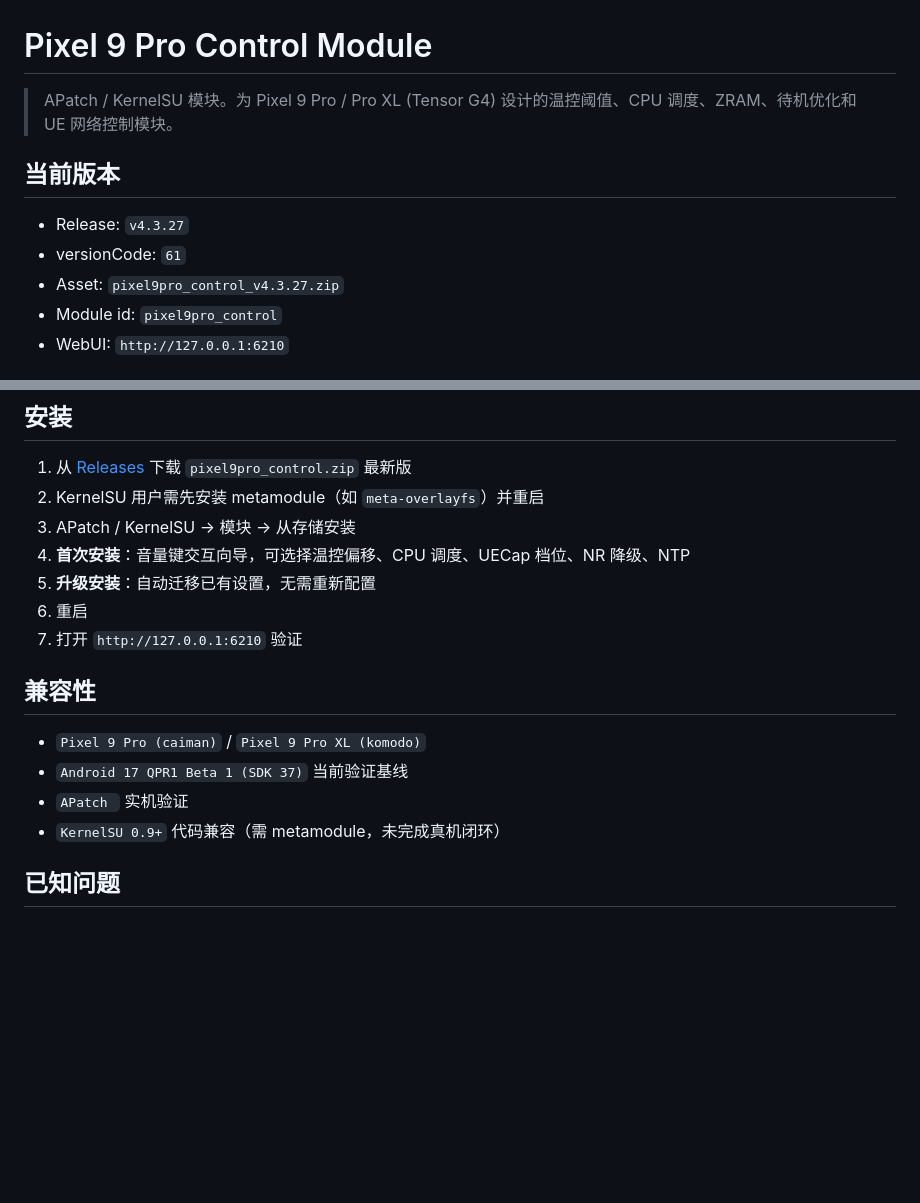
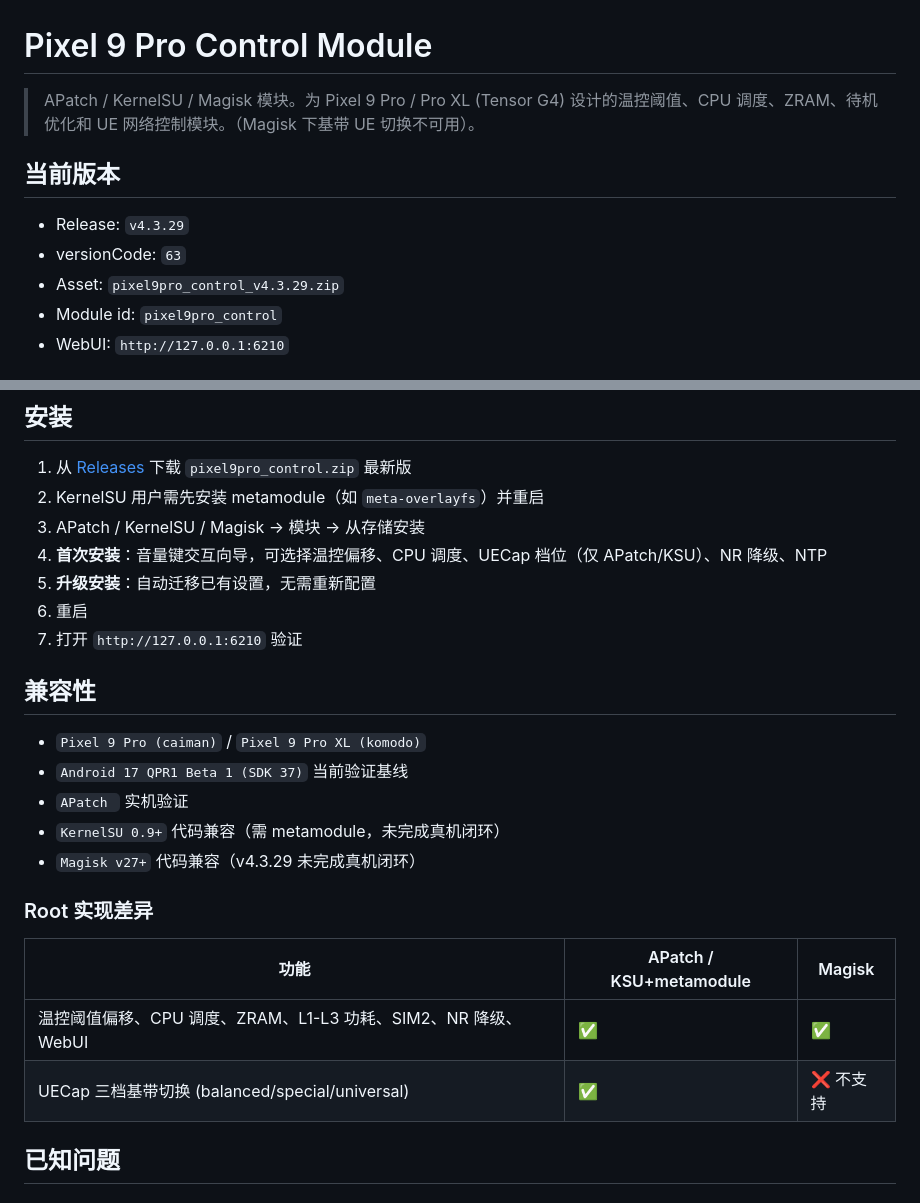
Before and after one commit to Yuta-forgotten/Pixel9Pro-Control, a Markdown page: README.md, 2 parts joined by grey strips. GitHub-like rendering; blank space fills up the shorter version.

Commit message:
docs(readme): 同步 v4.3.29 + 新增 Root 实现差异表
- 顶部简介加 "/ Magisk" 并标注 Magisk 下基带 UE 切换不可用
- 当前版本块: v4.3.27/61 → v4.3.29/63, asset 名同步
- 安装步骤: 加入 Magisk 路径, UECap 档位标注"仅 APatch/KSU"
- 兼容性: 新增 Magisk v27+ 行 (未完成真机闭环)
- 新增 §兼容性 → Root 实现差异表 (温控/调度/ZRAM/L1-L3/SIM2/NR/WebUI
  在三家 root 都 ✅; UECap 三档基带切换仅 APatch/KSU 支持)

```diff
--- a/README.md
+++ b/README.md
@@ -1,12 +1,12 @@
 # Pixel 9 Pro Control Module
 
-> APatch / KernelSU 模块。为 Pixel 9 Pro / Pro XL (Tensor G4) 设计的温控阈值、CPU 调度、ZRAM、待机优化和 UE 网络控制模块。
+> APatch / KernelSU / Magisk 模块。为 Pixel 9 Pro / Pro XL (Tensor G4) 设计的温控阈值、CPU 调度、ZRAM、待机优化和 UE 网络控制模块。（Magisk 下基带 UE 切换不可用）。
 
 ## 当前版本
 
-- Release: `v4.3.27`
-- versionCode: `61`
-- Asset: `pixel9pro_control_v4.3.27.zip`
+- Release: `v4.3.29`
+- versionCode: `63`
+- Asset: `pixel9pro_control_v4.3.29.zip`
 - Module id: `pixel9pro_control`
 - WebUI: `http://127.0.0.1:6210`
 
@@ -161,8 +161,8 @@ UECap 告诉基站"手机支持哪些载波组合"。**不直接影响功耗**
 
 1. 从 [Releases](https://github.com/Yuta-forgotten/Pixel9Pro-Control/releases) 下载 `pixel9pro_control.zip` 最新版
 2. KernelSU 用户需先安装 metamodule（如 `meta-overlayfs`）并重启
-3. APatch / KernelSU → 模块 → 从存储安装
-4. **首次安装**：音量键交互向导，可选择温控偏移、CPU 调度、UECap 档位、NR 降级、NTP
+3. APatch / KernelSU / Magisk → 模块 → 从存储安装
+4. **首次安装**：音量键交互向导，可选择温控偏移、CPU 调度、UECap 档位（仅 APatch/KSU）、NR 降级、NTP
 5. **升级安装**：自动迁移已有设置，无需重新配置
 6. 重启
 7. 打开 `http://127.0.0.1:6210` 验证
@@ -173,6 +173,14 @@ UECap 告诉基站"手机支持哪些载波组合"。**不直接影响功耗**
 - `Android 17 QPR1 Beta 1 (SDK 37)` 当前验证基线
 - `APatch ` 实机验证
 - `KernelSU 0.9+` 代码兼容（需 metamodule，未完成真机闭环）
+- `Magisk v27+` 代码兼容（v4.3.29 未完成真机闭环）
+
+### Root 实现差异
+
+| 功能 | APatch / KSU+metamodule | Magisk |
+|---|---|---|
+| 温控阈值偏移、CPU 调度、ZRAM、L1-L3 功耗、SIM2、NR 降级、WebUI | ✅ | ✅ |
+| UECap 三档基带切换 (balanced/special/universal) | ✅ | ❌ 不支持 |
 
 ## 已知问题
 
```
